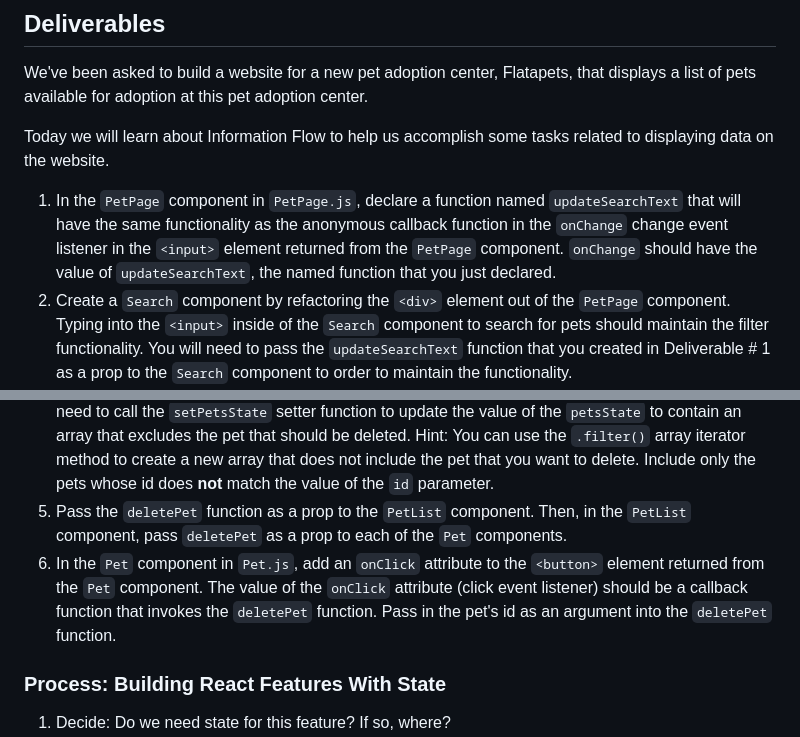
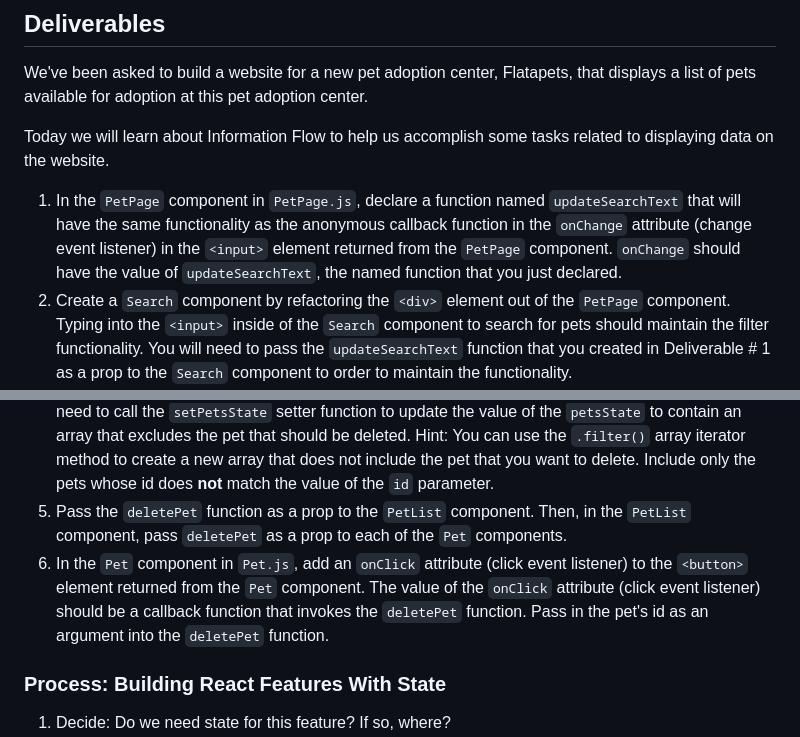
Before and after one commit to RikkuX491/EAST-SE-012924-Phase-2, a Markdown page: README.md, 2 parts joined by grey strips. Rendered like a GitHub page.

Commit message:
Updated deliverables

```diff
--- a/README.md
+++ b/README.md
@@ -16,12 +16,12 @@ We've been asked to build a website for a new pet adoption center, Flatapets, th
 
 Today we will learn about Information Flow to help us accomplish some tasks related to displaying data on the website.
 
-1. In the `PetPage` component in `PetPage.js`, declare a function named `updateSearchText` that will have the same functionality as the anonymous callback function in the `onChange` change event listener in the `<input>` element returned from the `PetPage` component. `onChange` should have the value of `updateSearchText`, the named function that you just declared.
+1. In the `PetPage` component in `PetPage.js`, declare a function named `updateSearchText` that will have the same functionality as the anonymous callback function in the `onChange` attribute (change event listener) in the `<input>` element returned from the `PetPage` component. `onChange` should have the value of `updateSearchText`, the named function that you just declared.
 2. Create a `Search` component by refactoring the `<div>` element out of the `PetPage` component. Typing into the `<input>` inside of the `Search` component to search for pets should maintain the filter functionality. You will need to pass the `updateSearchText` function that you created in Deliverable # 1 as a prop to the `Search` component to order to maintain the functionality.
 3. In the `Pet` component in `Pet.js`, use `useState` to create a stateful variable named `petsState` and a setter function called `setPetsState`. The initial value for the state should be the `pets` variable.
 4. In the `PetPage` component in `PetPage.js`, declare a function named `deletePet` that has one parameter called `id`. The `deletePet` function should remove a pet from the page. To do this, you will need to call the `setPetsState` setter function to update the value of the `petsState` to contain an array that excludes the pet that should be deleted. Hint: You can use the `.filter()` array iterator method to create a new array that does not include the pet that you want to delete. Include only the pets whose id does **not** match the value of the `id` parameter.
 5. Pass the `deletePet` function as a prop to the `PetList` component. Then, in the `PetList` component, pass `deletePet` as a prop to each of the `Pet` components.
-6. In the `Pet` component in `Pet.js`, add an `onClick` attribute to the `<button>` element returned from the `Pet` component. The value of the `onClick` attribute (click event listener) should be a callback function that invokes the `deletePet` function. Pass in the pet's id as an argument into the `deletePet` function.
+6. In the `Pet` component in `Pet.js`, add an `onClick` attribute (click event listener) to the `<button>` element returned from the `Pet` component. The value of the `onClick` attribute (click event listener) should be a callback function that invokes the `deletePet` function. Pass in the pet's id as an argument into the `deletePet` function.
 
 ### Process: Building React Features With State
 
```
